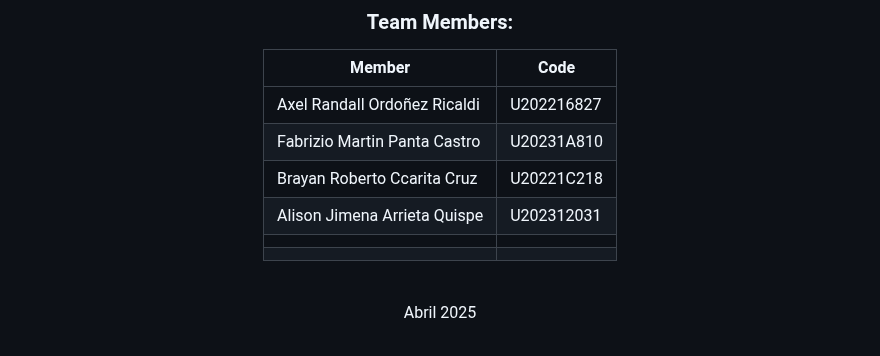
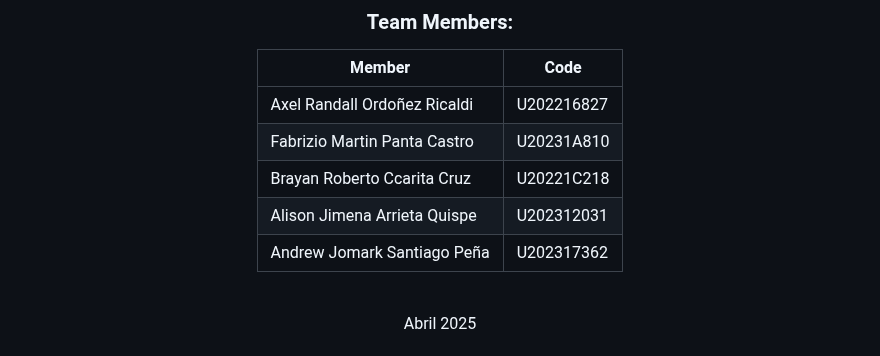
Before and after one commit to SoftCore-1ASI0729-2510-4350/Report, a Markdown page: README.md, the part around the change. Rendered like a GitHub page.

Commit message:
docs: add Andrew name

```diff
--- a/README.md
+++ b/README.md
@@ -25,8 +25,8 @@
 |Fabrizio Martin Panta Castro      | U20231A810 |
 |Brayan Roberto Ccarita Cruz       | U20221C218 |
 | Alison Jimena Arrieta Quispe  | U202312031 |
-|              |  |
-|          |  |
+|Andrew Jomark Santiago Peña| U202317362 |
+
 
 <br> Abril 2025
 </center>
```
